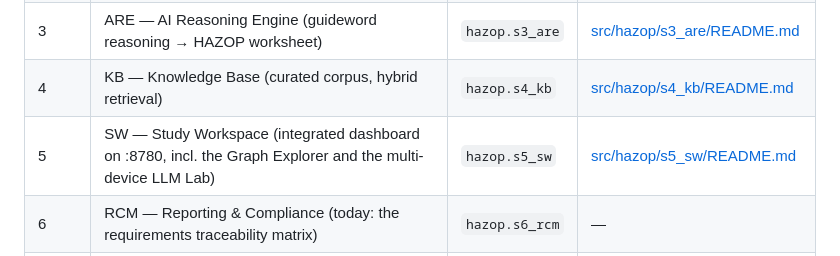
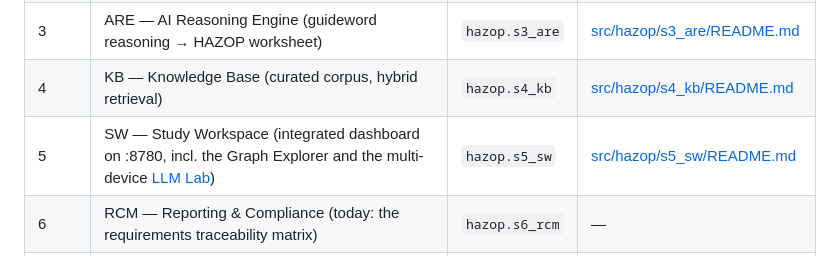
Before and after one commit to peter023rs/hazop-ai, a Markdown page: README.md, the part around the change. Rendered like a GitHub page.

```diff
--- a/README.md
+++ b/README.md
@@ -10,7 +10,7 @@ subsystem of the requirements doc's §2.1 architecture ("stages 1–7").
 | 2 | PML — Process Model Layer (plant graph, node proposal, deviation screening, NL + Cypher query layer) | `hazop.s2_pml` | [src/hazop/s2_pml/README.md](src/hazop/s2_pml/README.md) |
 | 3 | ARE — AI Reasoning Engine (guideword reasoning → HAZOP worksheet) | `hazop.s3_are` | [src/hazop/s3_are/README.md](src/hazop/s3_are/README.md) |
 | 4 | KB — Knowledge Base (curated corpus, hybrid retrieval) | `hazop.s4_kb` | [src/hazop/s4_kb/README.md](src/hazop/s4_kb/README.md) |
-| 5 | SW — Study Workspace (integrated dashboard on :8780, incl. the Graph Explorer and the multi-device LLM Lab) | `hazop.s5_sw` | [src/hazop/s5_sw/README.md](src/hazop/s5_sw/README.md) |
+| 5 | SW — Study Workspace (integrated dashboard on :8780, incl. the Graph Explorer and the multi-device [LLM Lab](data/llm_lab/README.md)) | `hazop.s5_sw` | [src/hazop/s5_sw/README.md](src/hazop/s5_sw/README.md) |
 | 6 | RCM — Reporting & Compliance (today: the requirements traceability matrix) | `hazop.s6_rcm` | — |
 | 7 | AGM — Administration & Governance (placeholder; curation gate lives in s4_kb) | `hazop.s7_agm` | — |
 
```
Also changed, not shown: data/llm_lab/README.md (added, +104 -0 lines), 1 other file.
